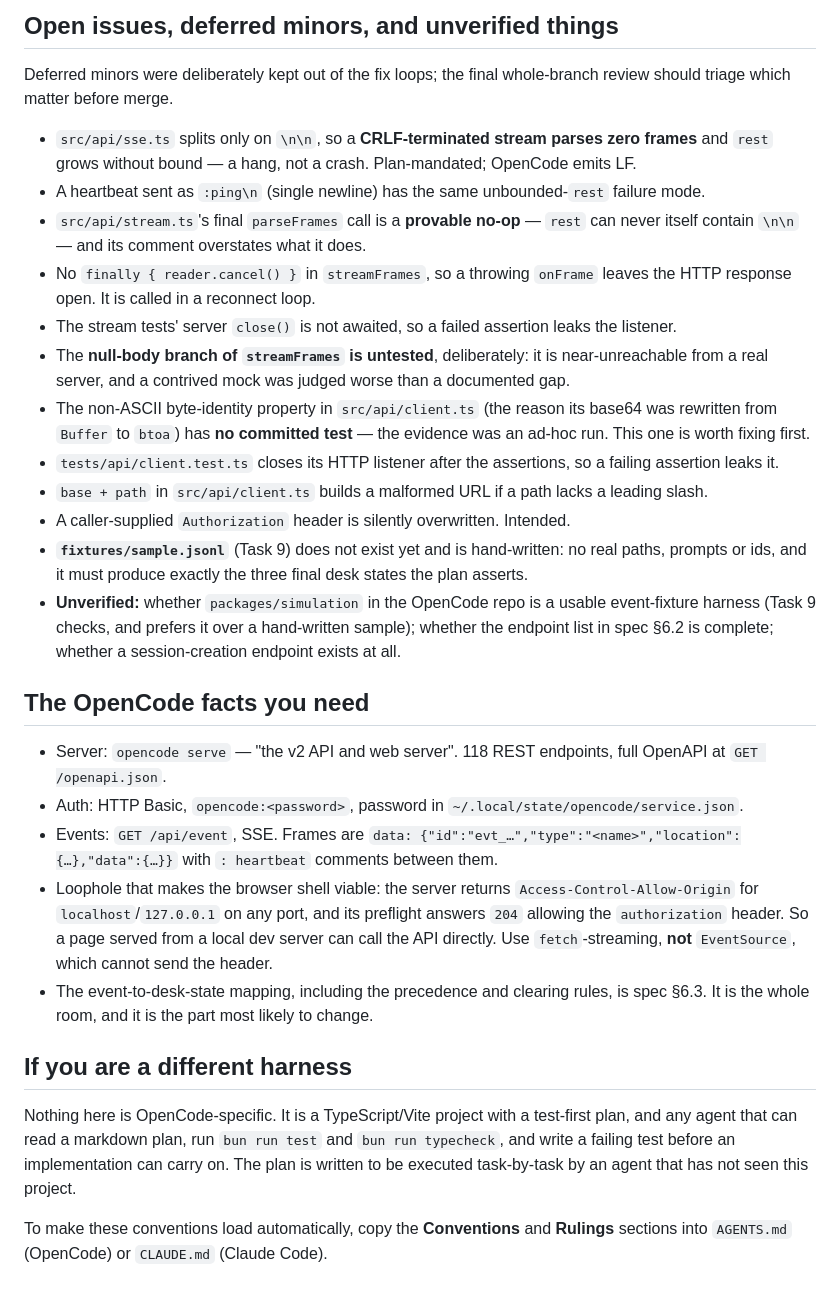
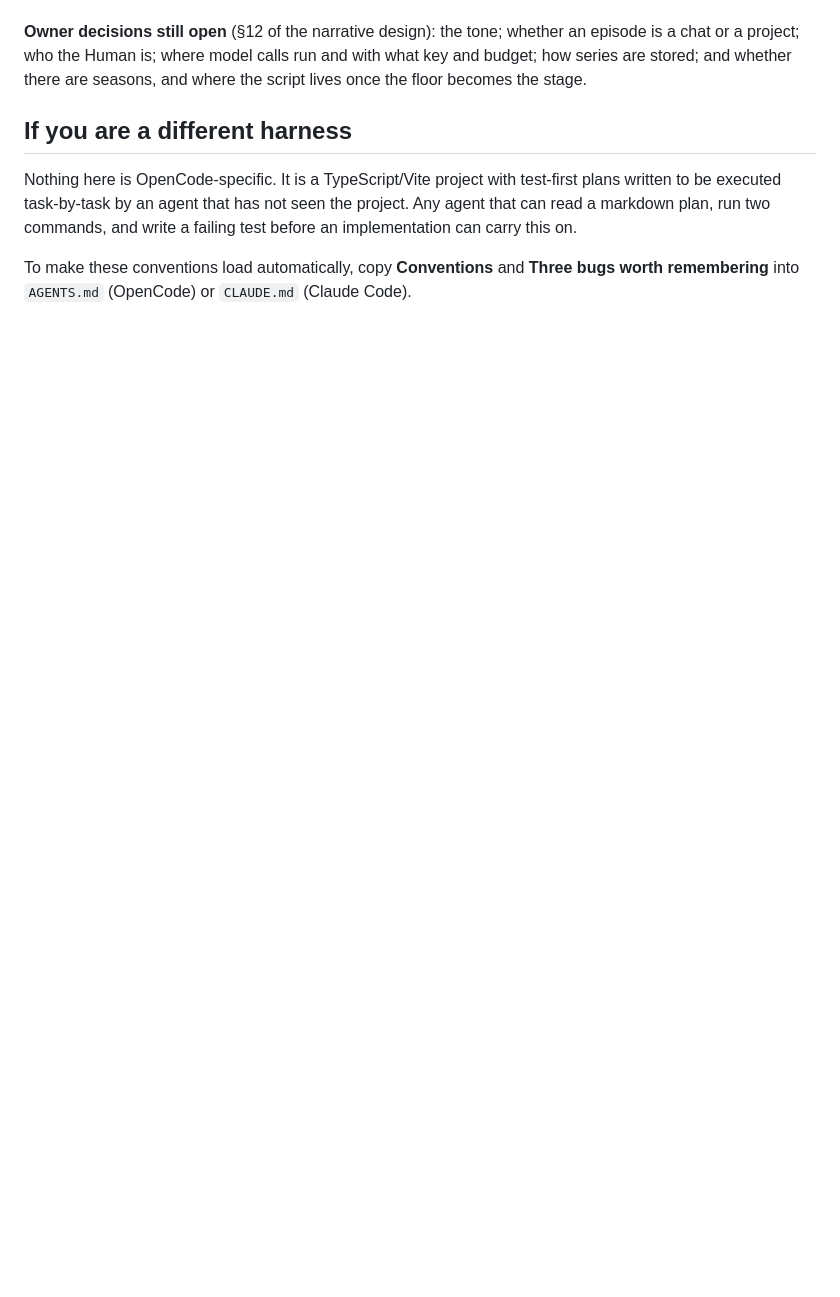
Before and after one commit to MarkJRogers92/floorplan, a Markdown page: HANDOFF.md, the part around one of its changes. Rendered like a GitHub page; blank space fills up the shorter version.

```diff
--- a/HANDOFF.md
+++ b/HANDOFF.md
@@ -162,63 +153,15 @@ sitcom**, at which point the floor stops being a parallel view and becomes the
 
-## Open issues, deferred minors, and unverified things
-
-Deferred minors were deliberately kept out of the fix loops; the final whole-branch
-review should triage which matter before merge.
-
-- `src/api/sse.ts` splits only on `\n\n`, so a **CRLF-terminated stream parses zero
-  frames** and `rest` grows without bound — a hang, not a crash. Plan-mandated;
-  OpenCode emits LF.
-- A heartbeat sent as `:ping\n` (single newline) has the same unbounded-`rest`
-  failure mode.
-- `src/api/stream.ts`'s final `parseFrames` call is a **provable no-op** — `rest`
-  can never itself contain `\n\n` — and its comment overstates what it does.
-- No `finally { reader.cancel() }` in `streamFrames`, so a throwing `onFrame` leaves
-  the HTTP response open. It is called in a reconnect loop.
-- The stream tests' server `close()` is not awaited, so a failed assertion leaks the
-  listener.
-- The **null-body branch of `streamFrames` is untested**, deliberately: it is
-  near-unreachable from a real server, and a contrived mock was judged worse than a
-  documented gap.
-- The non-ASCII byte-identity property in `src/api/client.ts` (the reason its base64
-  was rewritten from `Buffer` to `btoa`) has **no committed test** — the evidence was
-  an ad-hoc run. This one is worth fixing first.
-- `tests/api/client.test.ts` closes its HTTP listener after the assertions, so a
-  failing assertion leaks it.
-- `base + path` in `src/api/client.ts` builds a malformed URL if a path lacks a
-  leading slash.
-- A caller-supplied `Authorization` header is silently overwritten. Intended.
-- **`fixtures/sample.jsonl`** (Task 9) does not exist yet and is hand-written: no real
-  paths, prompts or ids, and it must produce exactly the three final desk states the
-  plan asserts.
-- **Unverified:** whether `packages/simulation` in the OpenCode repo is a usable
-  event-fixture harness (Task 9 checks, and prefers it over a hand-written sample);
-  whether the endpoint list in spec §6.2 is complete; whether a session-creation
-  endpoint exists at all.
-
-## The OpenCode facts you need
-
-- Server: `opencode serve` — "the v2 API and web server". 118 REST endpoints, full
-  OpenAPI at `GET /openapi.json`.
-- Auth: HTTP Basic, `opencode:<password>`, password in
-  `~/.local/state/opencode/service.json`.
-- Events: `GET /api/event`, SSE. Frames are
-  `data: {"id":"evt_…","type":"<name>","location":{…},"data":{…}}` with `: heartbeat`
-  comments between them.
-- Loophole that makes the browser shell viable: the server returns
-  `Access-Control-Allow-Origin` for `localhost`/`127.0.0.1` on any port, and its
-  preflight answers `204` allowing the `authorization` header. So a page served from
-  a local dev server can call the API directly. Use `fetch`-streaming, **not**
-  `EventSource`, which cannot send the header.
-- The event-to-desk-state mapping, including the precedence and clearing rules, is
-  spec §6.3. It is the whole room, and it is the part most likely to change.
+**Owner decisions still open** (§12 of the narrative design): the tone; whether an
+episode is a chat or a project; who the Human is; where model calls run and with what
+key and budget; how series are stored; and whether there are seasons, and where the
+script lives once the floor becomes the stage.
 
 ## If you are a different harness
 
-Nothing here is OpenCode-specific. It is a TypeScript/Vite project with a
-test-first plan, and any agent that can read a markdown plan, run `bun run test` and
-`bun run typecheck`, and write a failing test before an implementation can carry on.
-The plan is written to be executed task-by-task by an agent that has not seen this
-project.
+Nothing here is OpenCode-specific. It is a TypeScript/Vite project with test-first plans
+written to be executed task-by-task by an agent that has not seen the project. Any agent
+that can read a markdown plan, run two commands, and write a failing test before an
+implementation can carry this on.
 
-To make these conventions load automatically, copy the **Conventions** and
-**Rulings** sections into `AGENTS.md` (OpenCode) or `CLAUDE.md` (Claude Code).
+To make these conventions load automatically, copy **Conventions** and **Three bugs worth
+remembering** into `AGENTS.md` (OpenCode) or `CLAUDE.md` (Claude Code).
```
Also changed, not shown: other parts of HANDOFF.md (+117 -126 lines).
